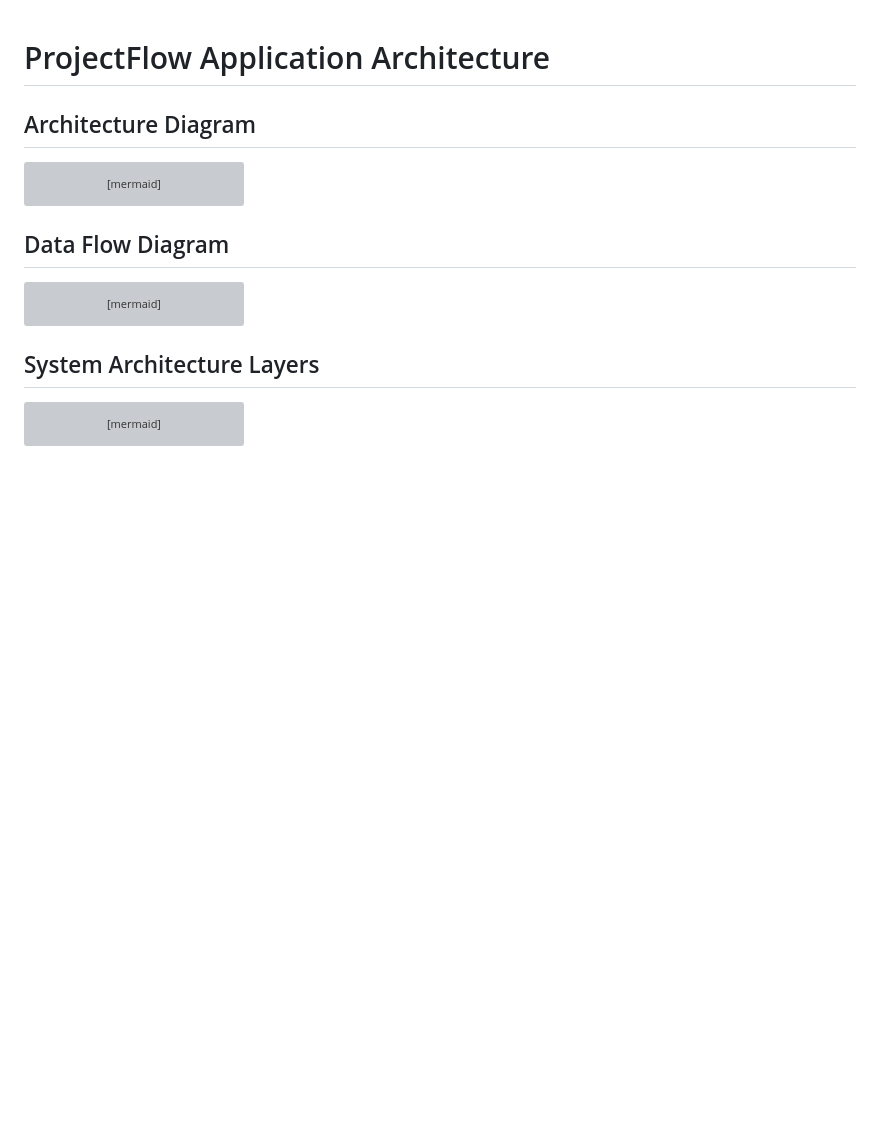
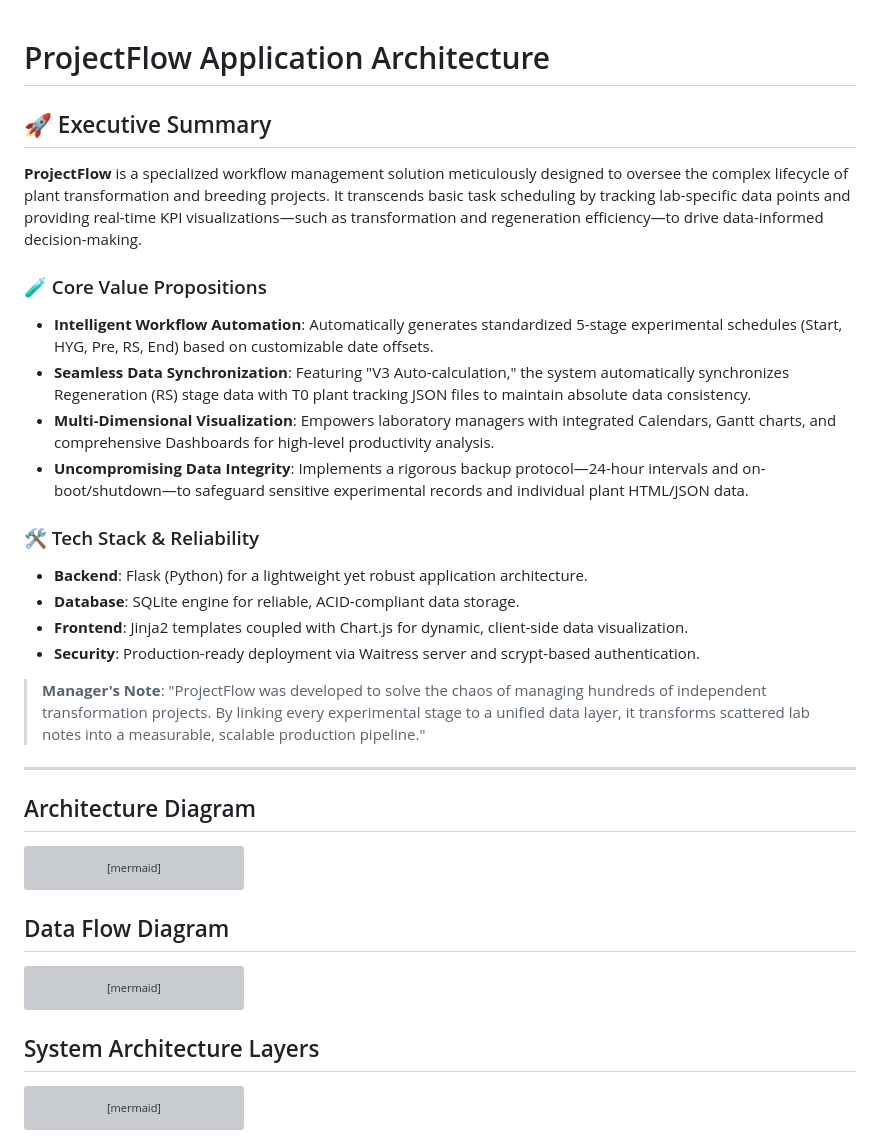
Before and after one commit to yaho3122/lab-apps-portfolio, a Markdown page: LIMS-Apps/ProjectFlow/architecture.md, the part around the change. GitHub-like rendering; blank space fills up the shorter version; grey boxes are pictures that could not be loaded.

````diff
--- a/LIMS-Apps/ProjectFlow/architecture.md
+++ b/LIMS-Apps/ProjectFlow/architecture.md
@@ -1,5 +1,26 @@
 # ProjectFlow Application Architecture
 
+## 🚀 Executive Summary
+
+**ProjectFlow** is a specialized workflow management solution meticulously designed to oversee the complex lifecycle of plant transformation and breeding projects. It transcends basic task scheduling by tracking lab-specific data points and providing real-time KPI visualizations—such as transformation and regeneration efficiency—to drive data-informed decision-making.
+
+### 🧪 Core Value Propositions
+
+* **Intelligent Workflow Automation**: Automatically generates standardized 5-stage experimental schedules (Start, HYG, Pre, RS, End) based on customizable date offsets.
+* **Seamless Data Synchronization**: Featuring "V3 Auto-calculation," the system automatically synchronizes Regeneration (RS) stage data with T0 plant tracking JSON files to maintain absolute data consistency.
+* **Multi-Dimensional Visualization**: Empowers laboratory managers with integrated Calendars, Gantt charts, and comprehensive Dashboards for high-level productivity analysis.
+* **Uncompromising Data Integrity**: Implements a rigorous backup protocol—24-hour intervals and on-boot/shutdown—to safeguard sensitive experimental records and individual plant HTML/JSON data.
+
+### 🛠 Tech Stack & Reliability
+
+* **Backend**: Flask (Python) for a lightweight yet robust application architecture.
+* **Database**: SQLite engine for reliable, ACID-compliant data storage.
+* **Frontend**: Jinja2 templates coupled with Chart.js for dynamic, client-side data visualization.
+* **Security**: Production-ready deployment via Waitress server and scrypt-based authentication.
+
+> **Manager's Note**: "ProjectFlow was developed to solve the chaos of managing hundreds of independent transformation projects. By linking every experimental stage to a unified data layer, it transforms scattered lab notes into a measurable, scalable production pipeline."
+
+---
 ## Architecture Diagram
 
 ```mermaid
````
